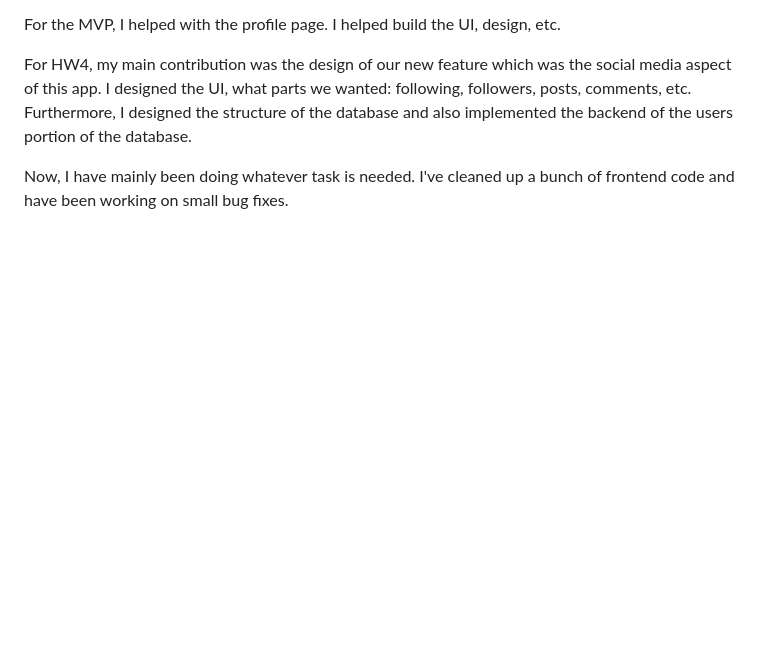
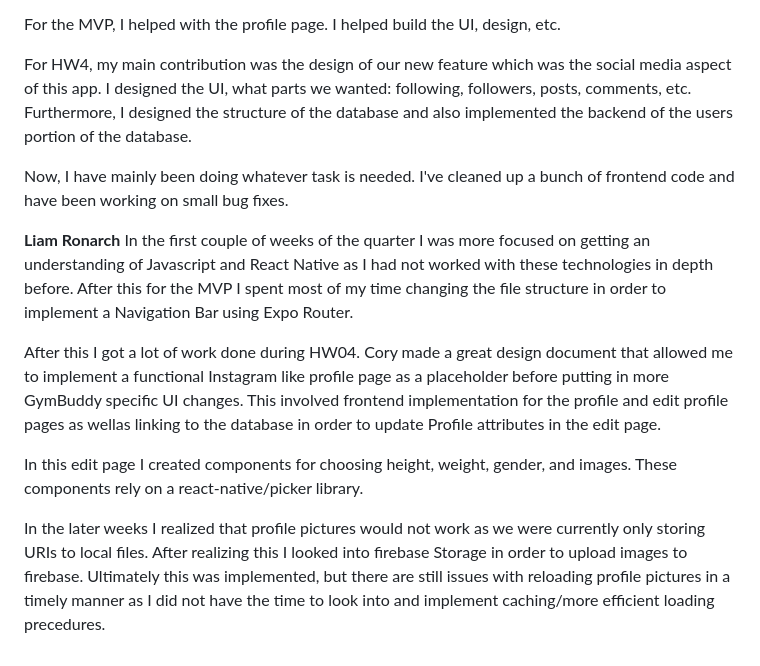
Before and after one commit to ucsb-cs184-f24/Team11-GymBuddy, a Markdown page: team/contributions/CONTRIBS.md, the part around the change. Drawn GitHub-style; blank space fills up the shorter version.

```diff
--- a/team/contributions/CONTRIBS.md
+++ b/team/contributions/CONTRIBS.md
@@ -52,3 +52,12 @@ For the MVP, I helped with the profile page. I helped build the UI, design, etc.
 For HW4, my main contribution was the design of our new feature which was the social media aspect of this app. I designed the UI, what parts we wanted: following, followers, posts, comments, etc. Furthermore, I designed the structure of the database and also implemented the backend of the users portion of the database.
 
 Now, I have mainly been doing whatever task is needed. I've cleaned up a bunch of frontend code and have been working on small bug fixes.
+
+**Liam Ronarch**
+In the first couple of weeks of the quarter I was more focused on getting an understanding of Javascript and React Native as I had not worked with these technologies in depth before. After this for the MVP I spent most of my time changing the file structure in order to implement a Navigation Bar using Expo Router.
+
+After this I got a lot of work done during HW04. Cory made a great design document that allowed me to implement a functional Instagram like profile page as a placeholder before putting in more GymBuddy specific UI changes. This involved frontend implementation for the profile and edit profile pages as wellas linking to the database in order to update Profile attributes in the edit page.
+
+In this edit page I created components for choosing height, weight, gender, and images. These components rely on a react-native/picker library.
+
+In the later weeks I realized that profile pictures would not work as we were currently only storing URIs to local files. After realizing this I looked into firebase Storage in order to upload images to firebase. Ultimately this was implemented, but there are still issues with reloading profile pictures in a timely manner as I did not have the time to look into and implement caching/more efficient loading precedures.
```
